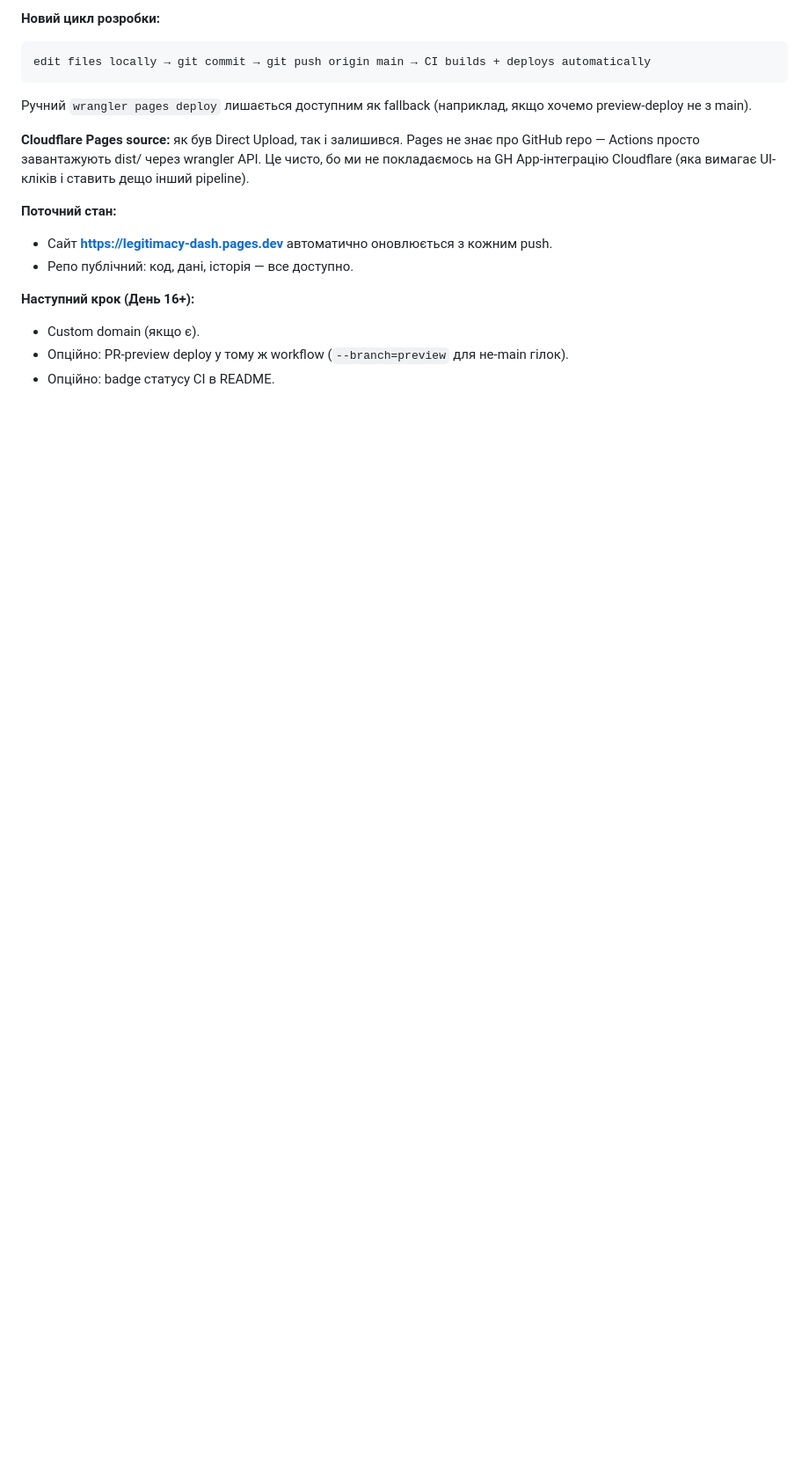
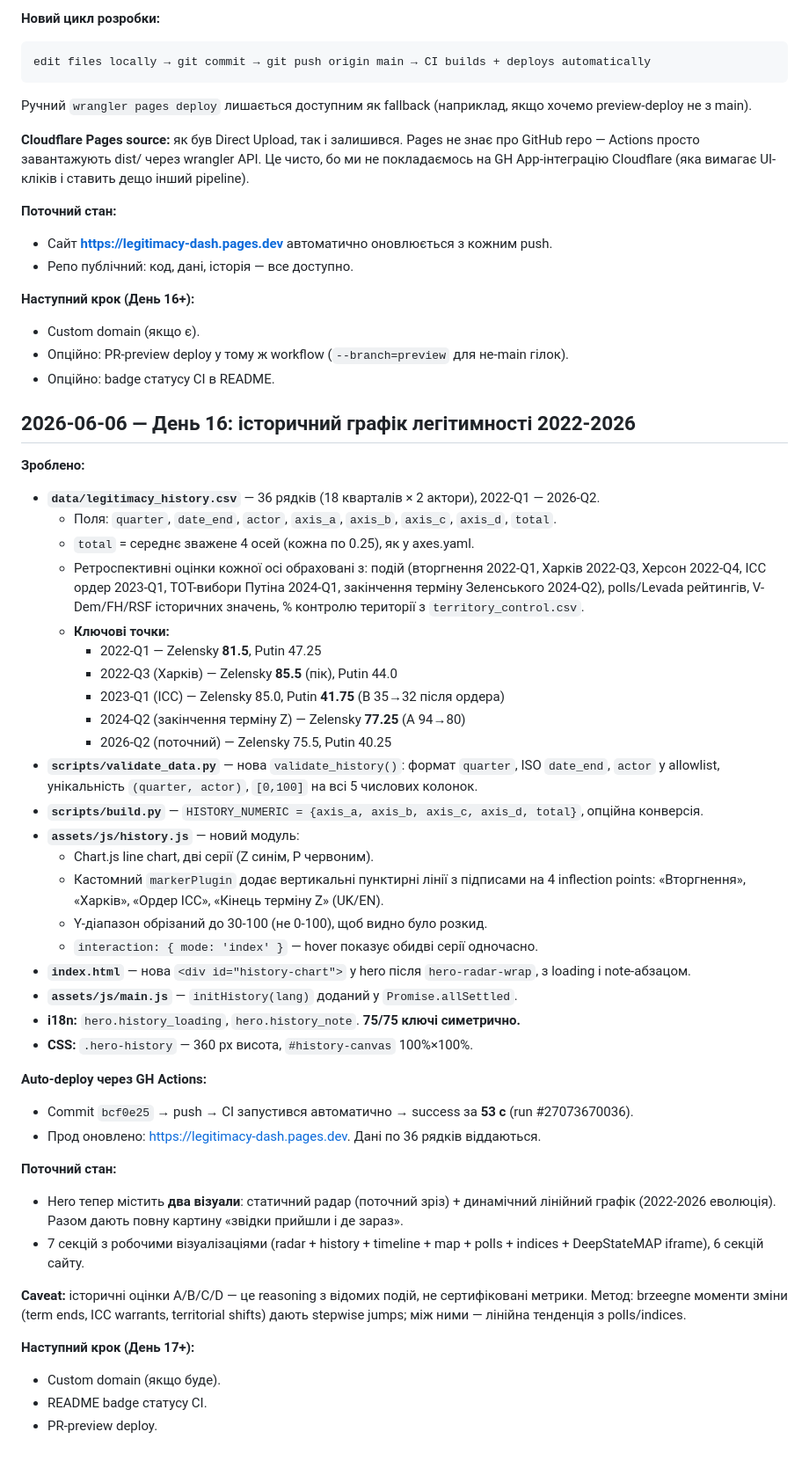
Before and after one commit to vavilon431/legitimacy-dash, a Markdown page: .claude/stages.md, the part around the change. Shown at 88% size. Rendered like a GitHub page; blank space fills up the shorter version.

Commit message:
docs: log day 16 — legitimacy history chart

```diff
--- a/.claude/stages.md
+++ b/.claude/stages.md
@@ -449,3 +449,43 @@ edit files locally → git commit → git push origin main → CI builds + deplo
 - Custom domain (якщо є).
 - Опційно: PR-preview deploy у тому ж workflow (`--branch=preview` для не-main гілок).
 - Опційно: badge статусу CI в README.
+
+## 2026-06-06 — День 16: історичний графік легітимності 2022-2026
+
+**Зроблено:**
+- **`data/legitimacy_history.csv`** — 36 рядків (18 кварталів × 2 актори), 2022-Q1 — 2026-Q2.
+  - Поля: `quarter`, `date_end`, `actor`, `axis_a`, `axis_b`, `axis_c`, `axis_d`, `total`.
+  - `total` = середнє зважене 4 осей (кожна по 0.25), як у axes.yaml.
+  - Ретроспективні оцінки кожної осі обраховані з: подій (вторгнення 2022-Q1, Харків 2022-Q3, Херсон 2022-Q4, ICC ордер 2023-Q1, ТОТ-вибори Путіна 2024-Q1, закінчення терміну Зеленського 2024-Q2), polls/Levada рейтингів, V-Dem/FH/RSF історичних значень, % контролю території з `territory_control.csv`.
+  - **Ключові точки:**
+    - 2022-Q1 — Zelensky **81.5**, Putin 47.25
+    - 2022-Q3 (Харків) — Zelensky **85.5** (пік), Putin 44.0
+    - 2023-Q1 (ICC) — Zelensky 85.0, Putin **41.75** (B 35→32 після ордера)
+    - 2024-Q2 (закінчення терміну Z) — Zelensky **77.25** (A 94→80)
+    - 2026-Q2 (поточний) — Zelensky 75.5, Putin 40.25
+- **`scripts/validate_data.py`** — нова `validate_history()`: формат `quarter`, ISO `date_end`, `actor` у allowlist, унікальність `(quarter, actor)`, `[0,100]` на всі 5 числових колонок.
+- **`scripts/build.py`** — `HISTORY_NUMERIC = {axis_a, axis_b, axis_c, axis_d, total}`, опційна конверсія.
+- **`assets/js/history.js`** — новий модуль:
+  - Chart.js line chart, дві серії (Z синім, P червоним).
+  - Кастомний `markerPlugin` додає вертикальні пунктирні лінії з підписами на 4 inflection points: «Вторгнення», «Харків», «Ордер ICC», «Кінець терміну Z» (UK/EN).
+  - Y-діапазон обрізаний до 30-100 (не 0-100), щоб видно було розкид.
+  - `interaction: { mode: 'index' }` — hover показує обидві серії одночасно.
+- **`index.html`** — нова `<div id="history-chart">` у hero після `hero-radar-wrap`, з loading і note-абзацом.
+- **`assets/js/main.js`** — `initHistory(lang)` доданий у `Promise.allSettled`.
+- **i18n:** `hero.history_loading`, `hero.history_note`. **75/75 ключі симетрично.**
+- **CSS:** `.hero-history` — 360 px висота, `#history-canvas` 100%×100%.
+
+**Auto-deploy через GH Actions:**
+- Commit `bcf0e25` → push → CI запустився автоматично → success за **53 с** (run #27073670036).
+- Прод оновлено: https://legitimacy-dash.pages.dev. Дані по 36 рядків віддаються.
+
+**Поточний стан:**
+- Hero тепер містить **два візуали**: статичний радар (поточний зріз) + динамічний лінійний графік (2022-2026 еволюція). Разом дають повну картину «звідки прийшли і де зараз».
+- 7 секцій з робочими візуалізаціями (radar + history + timeline + map + polls + indices + DeepStateMAP iframe), 6 секцій сайту.
+
+**Caveat:** історичні оцінки A/B/C/D — це reasoning з відомих подій, не сертифіковані метрики. Метод: brzeegne моменти зміни (term ends, ICC warrants, territorial shifts) дають stepwise jumps; між ними — лінійна тенденція з polls/indices.
+
+**Наступний крок (День 17+):**
+- Custom domain (якщо буде).
+- README badge статусу CI.
+- PR-preview deploy.
```
